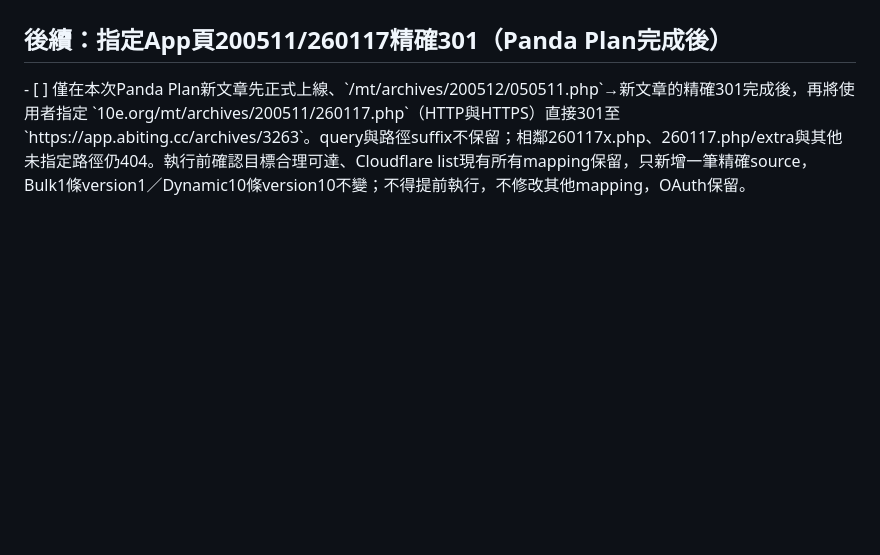
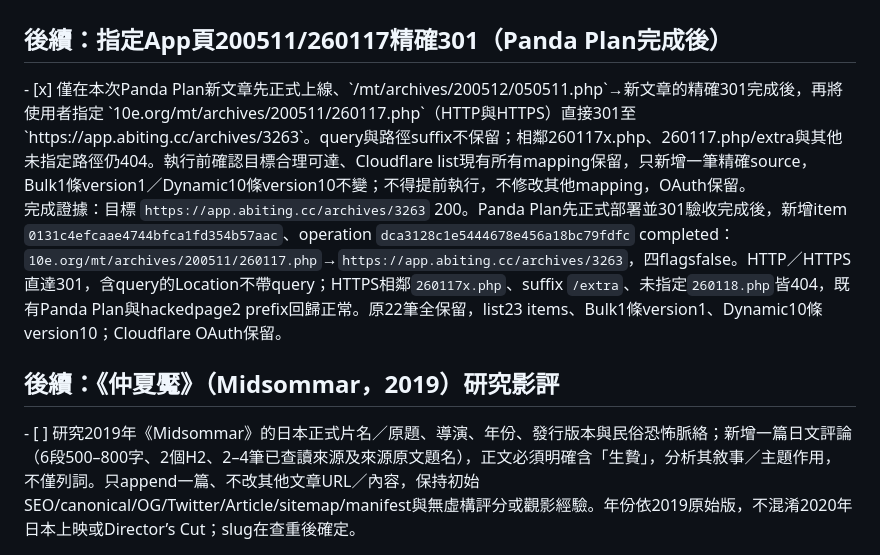
Before and after one commit to abiting/marinas-dreams, a Markdown page: TODO.md, the part around the change. GitHub-like rendering; blank space fills up the shorter version.

Commit message:
Record App archive 3263 redirect completion

```diff
--- a/TODO.md
+++ b/TODO.md
@@ -292,4 +292,10 @@ Tremors完成證據：正文731字、六段與4個原文來源；既有140篇obj
 完成證據：日本片名パンダプラン、製作年2024／日本上映2026-01-23分開；日文正文751字／6段、4筆來源原文題名。148篇／888段／151路由build/check通過，原147篇data／metadata／HTML byte-identical。文章commit `02ff4fb`／Pages run `41765986891`success；正式頁200，normal／Googlebot／Twitterbot、來源／canonical／Article／manifest／sitemap驗收通過。其後僅新增item `86be7b2400004c23937ad7bec74f086f`、operation `1d002b382a094ea596ea66483e3f3a75`completed：`10e.org/mt/archives/200512/050511.php` → `https://10e.org/panda-plan-2024-review/`，四flagsfalse。HTTP/HTTPS direct301、query丟棄；x.php／extra／未指定xxx404，原有redirect及hackedpage2 prefix保持。Cloudflare原21筆ID全保留，22 items、Bulk1條version1、Dynamic10條version10。
 
 <h2>後續：指定App頁200511/260117精確301（Panda Plan完成後）</h2>
-- [ ] 僅在本次Panda Plan新文章先正式上線、`/mt/archives/200512/050511.php`→新文章的精確301完成後，再將使用者指定 `10e.org/mt/archives/200511/260117.php`（HTTP與HTTPS）直接301至 `https://app.abiting.cc/archives/3263`。query與路徑suffix不保留；相鄰260117x.php、260117.php/extra與其他未指定路徑仍404。執行前確認目標合理可達、Cloudflare list現有所有mapping保留，只新增一筆精確source，Bulk1條version1／Dynamic10條version10不變；不得提前執行，不修改其他mapping，OAuth保留。
+- [x] 僅在本次Panda Plan新文章先正式上線、`/mt/archives/200512/050511.php`→新文章的精確301完成後，再將使用者指定 `10e.org/mt/archives/200511/260117.php`（HTTP與HTTPS）直接301至 `https://app.abiting.cc/archives/3263`。query與路徑suffix不保留；相鄰260117x.php、260117.php/extra與其他未指定路徑仍404。執行前確認目標合理可達、Cloudflare list現有所有mapping保留，只新增一筆精確source，Bulk1條version1／Dynamic10條version10不變；不得提前執行，不修改其他mapping，OAuth保留。
+
+
+完成證據：目標 `https://app.abiting.cc/archives/3263` 200。Panda Plan先正式部署並301驗收完成後，新增item `0131c4efcaae4744bfca1fd354b57aac`、operation `dca3128c1e5444678e456a18bc79fdfc` completed：`10e.org/mt/archives/200511/260117.php`→`https://app.abiting.cc/archives/3263`，四flagsfalse。HTTP／HTTPS直達301，含query的Location不帶query；HTTPS相鄰`260117x.php`、suffix `/extra`、未指定`260118.php`皆404，既有Panda Plan與hackedpage2 prefix回歸正常。原22筆全保留，list23 items、Bulk1條version1、Dynamic10條version10；Cloudflare OAuth保留。
+
+<h2>後續：《仲夏魘》（Midsommar，2019）研究影評</h2>
+- [ ] 研究2019年《Midsommar》的日本正式片名／原題、導演、年份、發行版本與民俗恐怖脈絡；新增一篇日文評論（6段500–800字、2個H2、2–4筆已查讀來源及來源原文題名），正文必須明確含「生贄」，分析其敘事／主題作用，不僅列詞。只append一篇、不改其他文章URL／內容，保持初始SEO/canonical/OG/Twitter/Article/sitemap/manifest與無虛構評分或觀影經驗。年份依2019原始版，不混淆2020年日本上映或Director’s Cut；slug在查重後確定。
```
Also changed, not shown: plan.md (+6 -0 lines).
